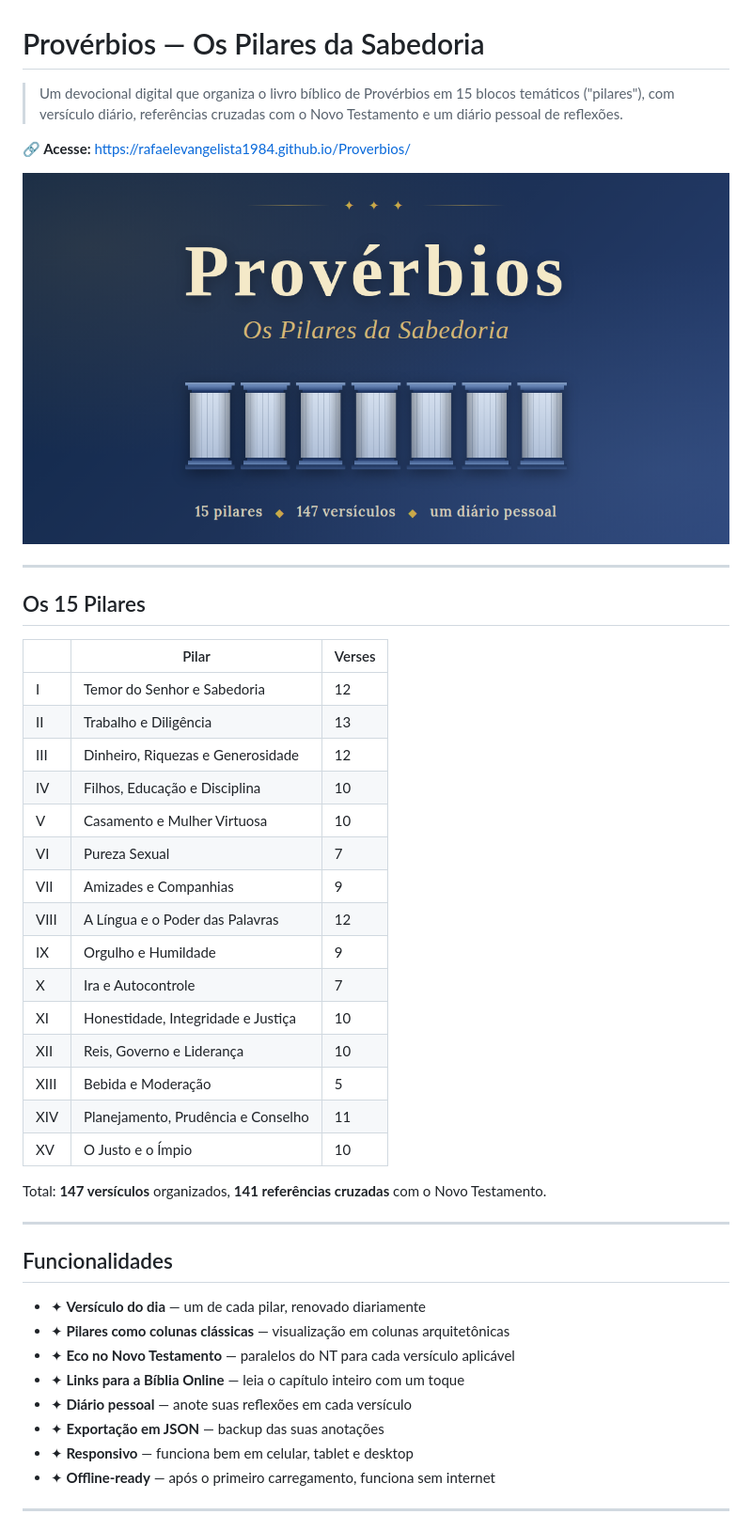
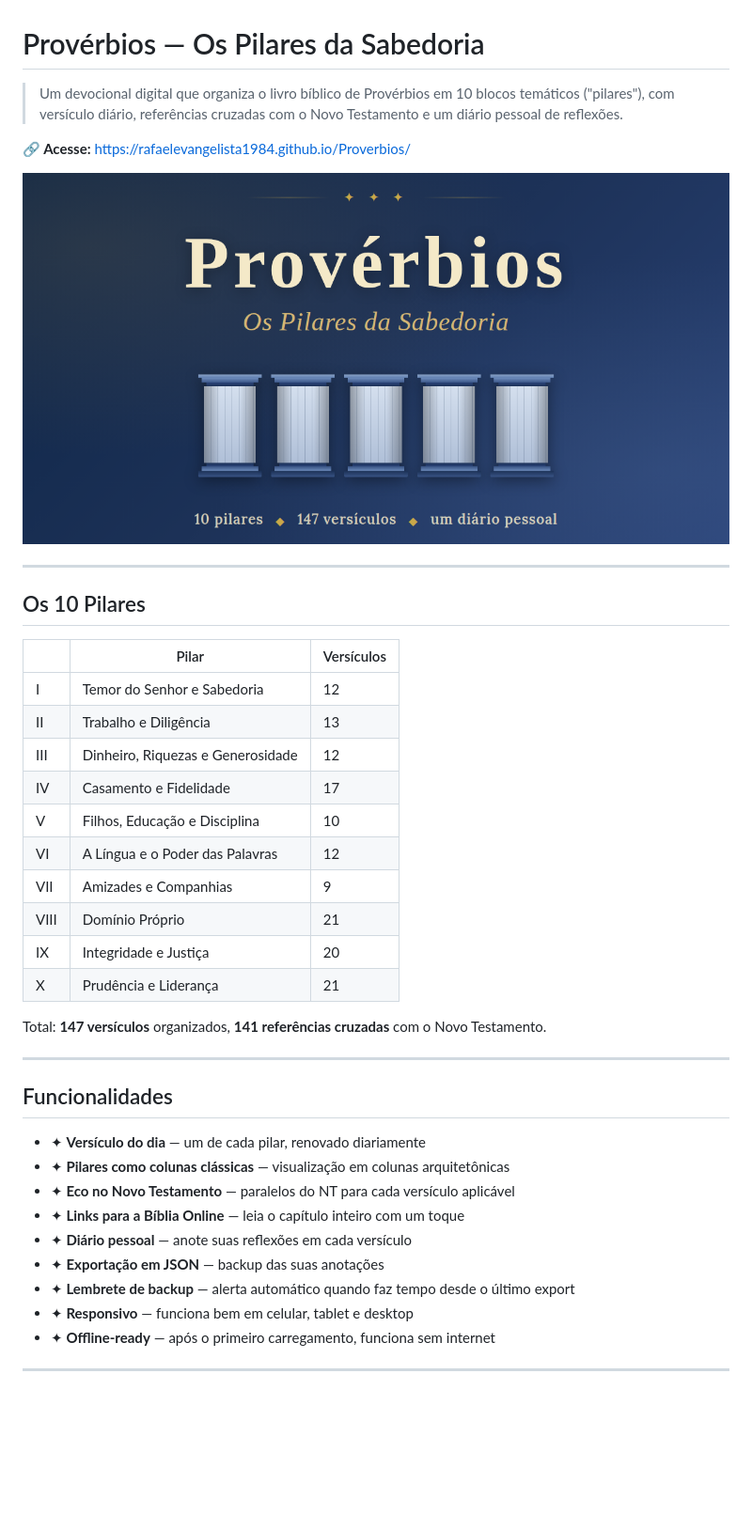
Before and after one commit to rafaelevangelista1984/Proverbios, a Markdown page: README.md, the part around the change. Shown at 94% size. GitHub-like rendering; pictures changed too: og-image.png; blank space fills up the shorter version.

```diff
--- a/README.md
+++ b/README.md
@@ -1,6 +1,6 @@
 # Provérbios — Os Pilares da Sabedoria
 
-> Um devocional digital que organiza o livro bíblico de Provérbios em 15 blocos temáticos ("pilares"), com versículo diário, referências cruzadas com o Novo Testamento e um diário pessoal de reflexões.
+> Um devocional digital que organiza o livro bíblico de Provérbios em 10 blocos temáticos ("pilares"), com versículo diário, referências cruzadas com o Novo Testamento e um diário pessoal de reflexões.
 
 **🔗 Acesse:** https://rafaelevangelista1984.github.io/Proverbios/
 
@@ -8,25 +8,20 @@
 
 ---
 
-## Os 15 Pilares
+## Os 10 Pilares
 
-| | Pilar | Verses |
+| | Pilar | Versículos |
 |---|---|---|
 | I | Temor do Senhor e Sabedoria | 12 |
 | II | Trabalho e Diligência | 13 |
 | III | Dinheiro, Riquezas e Generosidade | 12 |
-| IV | Filhos, Educação e Disciplina | 10 |
-| V | Casamento e Mulher Virtuosa | 10 |
-| VI | Pureza Sexual | 7 |
+| IV | Casamento e Fidelidade | 17 |
+| V | Filhos, Educação e Disciplina | 10 |
+| VI | A Língua e o Poder das Palavras | 12 |
 | VII | Amizades e Companhias | 9 |
-| VIII | A Língua e o Poder das Palavras | 12 |
-| IX | Orgulho e Humildade | 9 |
-| X | Ira e Autocontrole | 7 |
-| XI | Honestidade, Integridade e Justiça | 10 |
-| XII | Reis, Governo e Liderança | 10 |
-| XIII | Bebida e Moderação | 5 |
-| XIV | Planejamento, Prudência e Conselho | 11 |
-| XV | O Justo e o Ímpio | 10 |
+| VIII | Domínio Próprio | 21 |
+| IX | Integridade e Justiça | 20 |
+| X | Prudência e Liderança | 21 |
 
 Total: **147 versículos** organizados, **141 referências cruzadas** com o Novo Testamento.
 
@@ -40,6 +35,7 @@ Total: **147 versículos** organizados, **141 referências cruzadas** com o Novo
 - ✦ **Links para a Bíblia Online** — leia o capítulo inteiro com um toque
 - ✦ **Diário pessoal** — anote suas reflexões em cada versículo
 - ✦ **Exportação em JSON** — backup das suas anotações
+- ✦ **Lembrete de backup** — alerta automático quando faz tempo desde o último export
 - ✦ **Responsivo** — funciona bem em celular, tablet e desktop
 - ✦ **Offline-ready** — após o primeiro carregamento, funciona sem internet
 
```
Also changed, not shown: 1 other file.
